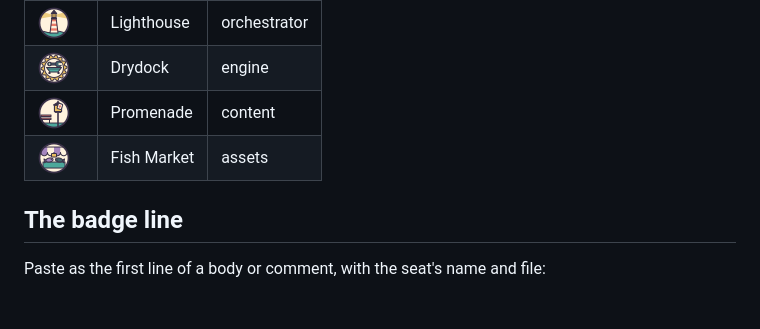
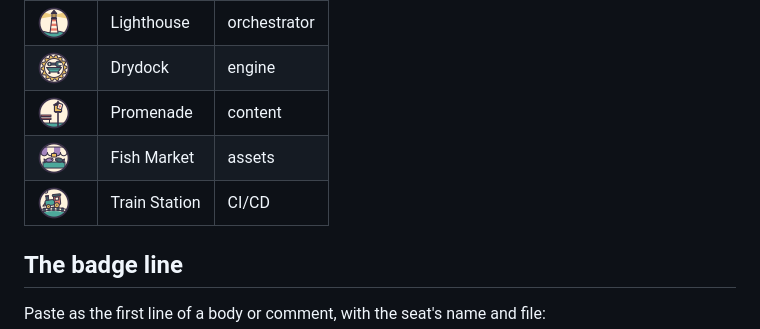
Before and after one commit to francoisdevlin/seat-badges, a Markdown page: README.md, the part around the change. Drawn GitHub-style; pictures changed too: 32x32/train-station.png (added); blank space fills up the shorter version.

Commit message:
Seat badges: Train Station, the CI/CD seat (owner's pick B, the toy engine)
Co-Authored-By: Sean Devlin <francoisdevlin@gmail.com>

```diff
--- a/README.md
+++ b/README.md
@@ -10,6 +10,7 @@ can see who suggested what.
 | ![Drydock](https://github.com/francoisdevlin/seat-badges/blob/main/32x32/drydock.png?raw=true) | Drydock | engine |
 | ![Promenade](https://github.com/francoisdevlin/seat-badges/blob/main/32x32/promenade.png?raw=true) | Promenade | content |
 | ![Fish Market](https://github.com/francoisdevlin/seat-badges/blob/main/32x32/fish-market.png?raw=true) | Fish Market | assets |
+| ![Train Station](https://github.com/francoisdevlin/seat-badges/blob/main/32x32/train-station.png?raw=true) | Train Station | CI/CD |
 
 ## The badge line
 
```
Also changed, not shown: 64x64/train-station.png (added), 1 other file.
